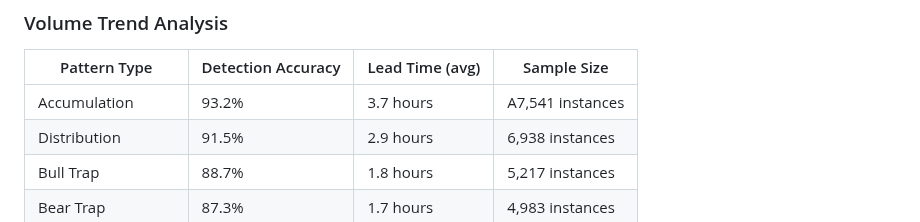
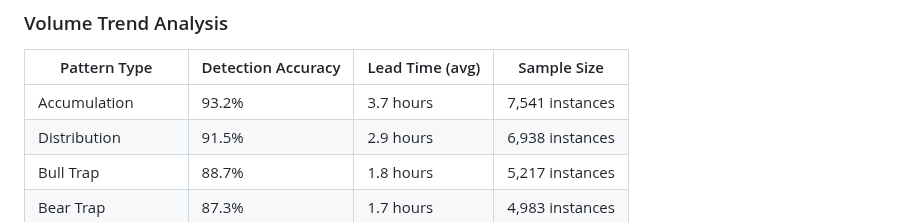
Before and after one commit to KingRaver/CryptoSentinel, a Markdown page: METRICS.md, the part around the change. Drawn GitHub-style.

```diff
--- a/METRICS.md
+++ b/METRICS.md
@@ -89,7 +89,7 @@ This document provides comprehensive performance benchmarks and operational metr
 
 | Pattern Type | Detection Accuracy | Lead Time (avg) | Sample Size |
 |--------------|-------------------|-----------------|-------------|
-| Accumulation | 93.2% | 3.7 hours | A7,541 instances |
+| Accumulation | 93.2% | 3.7 hours | 7,541 instances |
 | Distribution | 91.5% | 2.9 hours | 6,938 instances |
 | Bull Trap | 88.7% | 1.8 hours | 5,217 instances |
 | Bear Trap | 87.3% | 1.7 hours | 4,983 instances |
```
